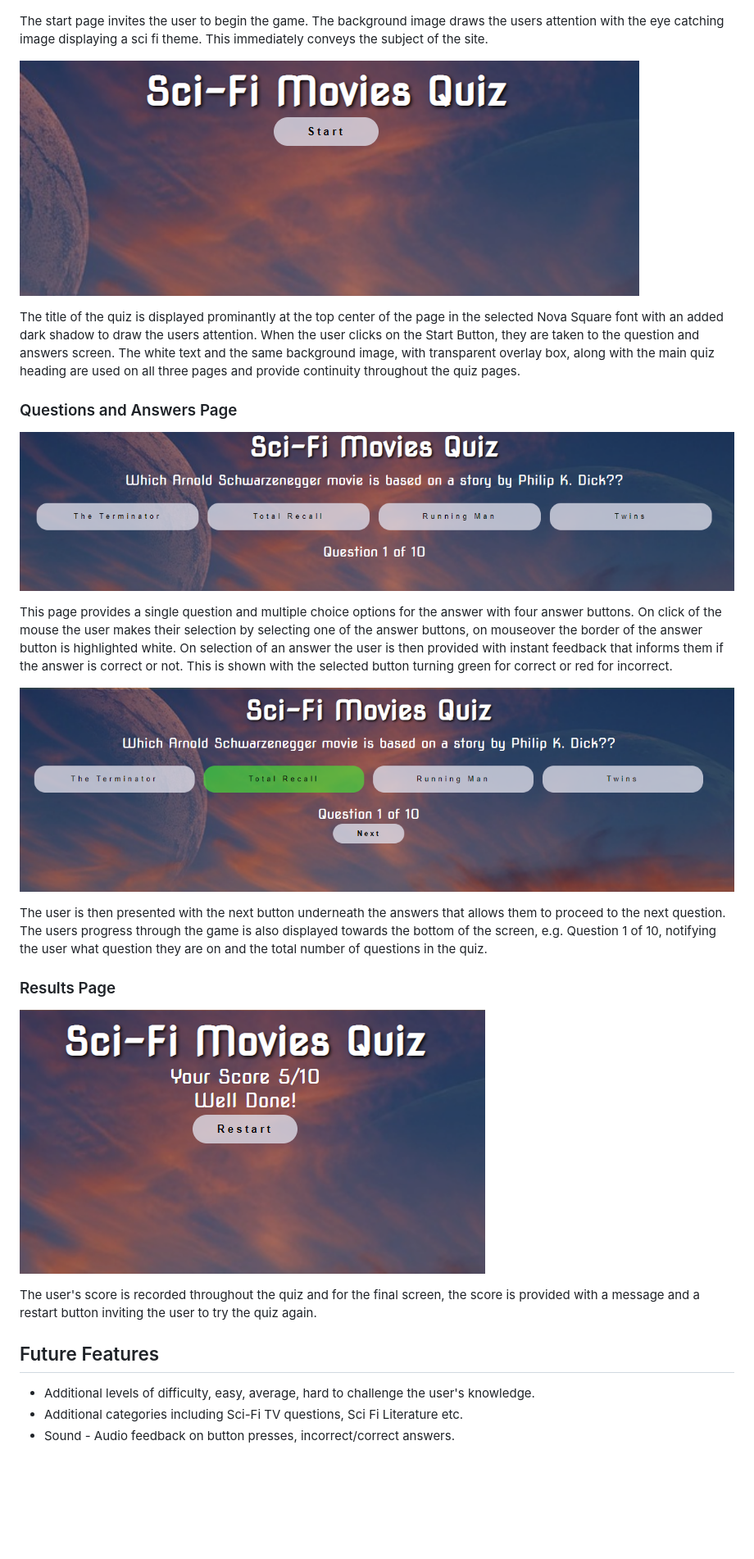
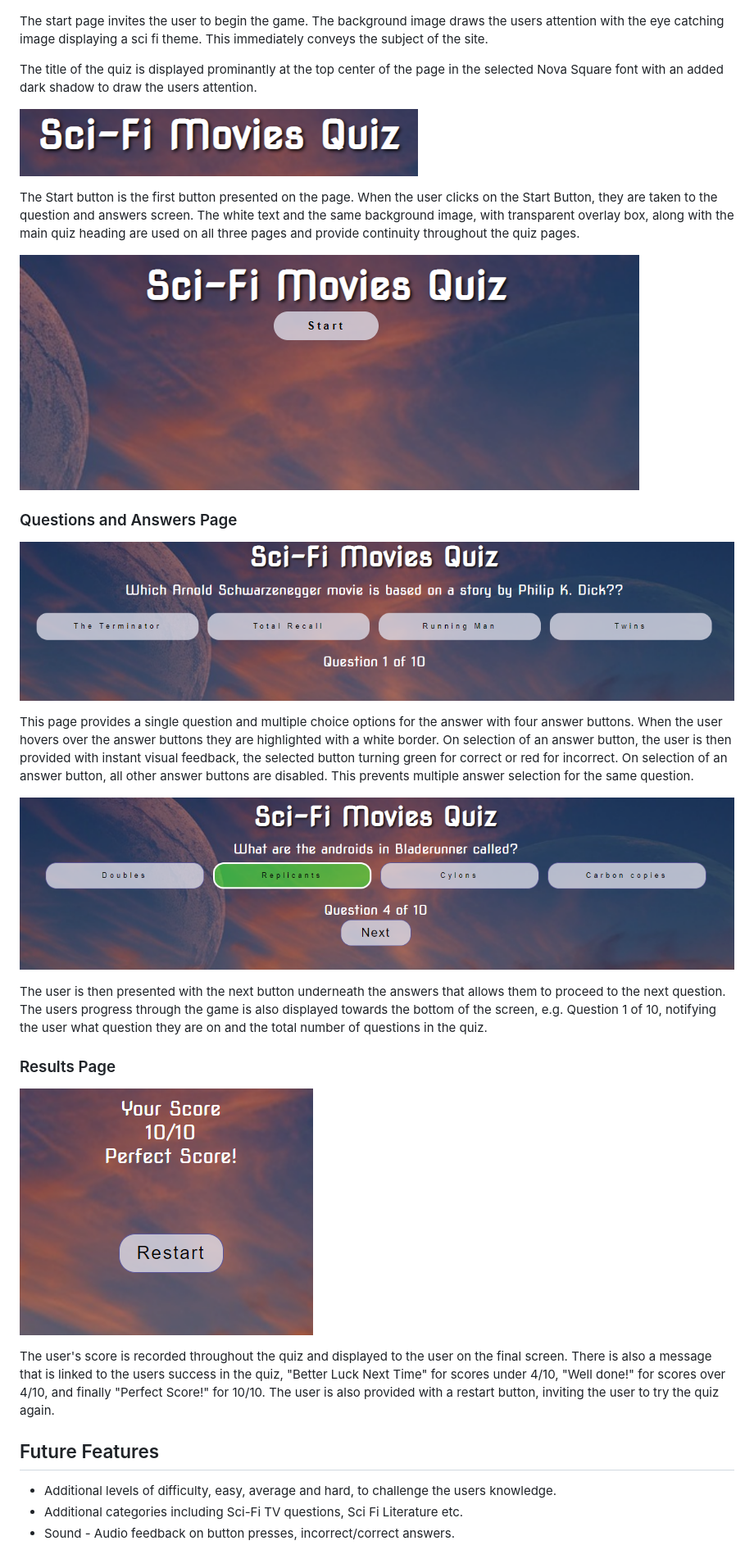
Before and after one commit to SimGriff/sci-fi-movies-quiz-pp2, a Markdown page: README.md, the part around the change printed below. Shown: that part at 82% size. Drawn GitHub-style; pictures changed too: docs/screenshots/main-heading-screenshot.png (added), docs/screenshots/screenshot-questions-page-answer.png, docs/screenshots/screenshot-results-page.png; blank space fills up the shorter version.

Commit message:
README updated, Features section expanded with changes to screenshots.

```diff
--- a/README.md
+++ b/README.md
@@ -65,17 +65,20 @@ The Sci-Fi Movies Quiz is made up of 3 main sections, the Start Page, Questions
 
 The start page invites the user to begin the game. The background image draws the users attention with the eye catching image displaying a sci fi theme. This immediately conveys the subject of the site.
 
+The title of the quiz is displayed prominantly at the top center of the page in the selected Nova Square font with an added dark shadow to draw the users attention.
+
+![Screenshot of main heading](docs/screenshots/main-heading-screenshot.png)
+
+The Start button is the first button presented on the page. When the user clicks on the Start Button, they are taken to the question and answers screen. The white text and the same background image, with transparent overlay box, along with the main quiz heading are used on all three pages and provide continuity throughout the quiz pages.
+
 ![Screenshot of start screen with start button](docs/screenshots/screenshot-start-page.png)
-
-The title of the quiz is displayed prominantly at the top center of the page in the selected Nova Square font with an added dark shadow to draw the users attention.
-When the user clicks on the Start Button, they are taken to the question and answers screen. The white text and the same background image, with transparent overlay box, along with the main quiz heading are used on all three pages and provide continuity throughout the quiz pages.
 
 ### Questions and Answers Page
 
 ![Screenshot of Questions and Answers Page](docs/screenshots/screenshot-questions-page1.png)
 
 This page provides a single question and multiple choice options for the answer with four answer buttons.
-On click of the mouse the user makes their selection by selecting one of the answer buttons, on mouseover the border of the answer button is highlighted white. On selection of an answer the user is then provided with instant feedback that informs them if the answer is correct or not.  This is shown with the selected button turning green for correct or red for incorrect.
+When the user hovers over the answer buttons they are highlighted with a white border. On selection of an answer button, the user is then provided with instant visual feedback, the selected button turning green for correct or red for incorrect. On selection of an answer button, all other answer buttons are disabled. This prevents multiple answer selection for the same question.
 
 ![Screenshot of Selected Button highlighted green](docs/screenshots/screenshot-questions-page-answer.png)
 
@@ -85,11 +88,11 @@ The users progress through the game is also displayed towards the bottom of the
 ### Results Page
 ![Screenshot of Results Page](docs/screenshots/screenshot-results-page.png)
 
-The user's score is recorded throughout the quiz and for the final screen, the score is provided with a message and a restart button inviting the user to try the quiz again.
+The user's score is recorded throughout the quiz and displayed to the user on the final screen. There is also a message that is linked to the users success in the quiz, "Better Luck Next Time" for scores under 4/10, "Well done!" for scores over 4/10, and finally "Perfect Score!" for 10/10. The user is also provided with a restart button, inviting the user to try the quiz again.
 
 ## Future Features
 
-* Additional levels of difficulty, easy, average, hard to challenge the user's knowledge.
+* Additional levels of difficulty, easy, average and hard, to challenge the users knowledge.
 * Additional categories including Sci-Fi TV questions, Sci Fi Literature etc.
 * Sound - Audio feedback on button presses, incorrect/correct answers.
 
```
Also changed, not shown: other parts of README.md (+1 -1 lines).
